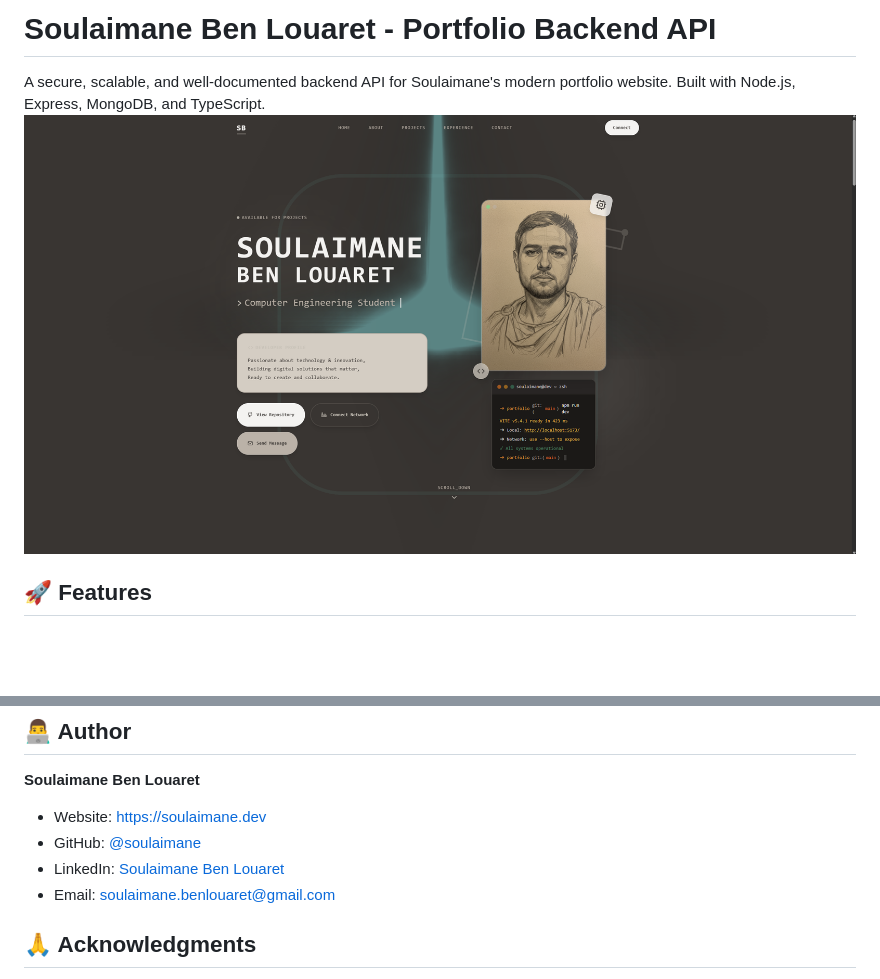
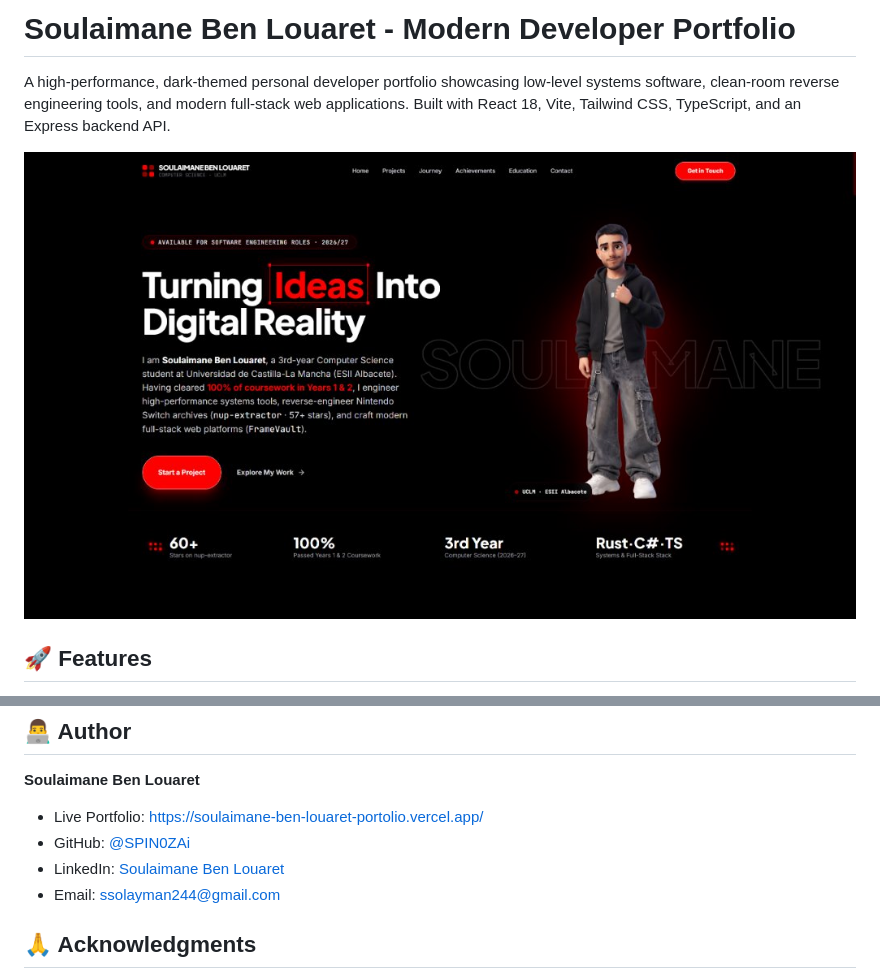
Before and after one commit to SPIN0ZAi/Soulaimane_Ben_Louaret_portolio, a Markdown page: README.md, 2 parts joined by grey strips. GitHub-like rendering; pictures changed too: portfolio-preview.jpg (added); blank space fills up the shorter version.

Commit message:
docs: update README preview banner with new portfolio design and author links

```diff
--- a/README.md
+++ b/README.md
@@ -1,7 +1,8 @@
-# Soulaimane Ben Louaret - Portfolio Backend API
+# Soulaimane Ben Louaret - Modern Developer Portfolio
 
-A secure, scalable, and well-documented backend API for Soulaimane's modern portfolio website. Built with Node.js, Express, MongoDB, and TypeScript.
-![My image died :( ](https://github.com/SPIN0ZAi/Soulaimane_Ben_Louaret_portolio/blob/main/Screenshot%202025-10-04%20211118.png)
+A high-performance, dark-themed personal developer portfolio showcasing low-level systems software, clean-room reverse engineering tools, and modern full-stack web applications. Built with React 18, Vite, Tailwind CSS, TypeScript, and an Express backend API.
+
+![Soulaimane Ben Louaret Portfolio Preview](./portfolio-preview.jpg)
 
 ## 🚀 Features
 
@@ -556,10 +557,10 @@ This project is licensed under the MIT License - see the [LICENSE](LICENSE) file
 ## 👨‍💻 Author
 
 **Soulaimane Ben Louaret**
-- Website: [https://soulaimane.dev](https://soulaimane.dev)
-- GitHub: [@soulaimane](https://github.com/soulaimane)
-- LinkedIn: [Soulaimane Ben Louaret](https://linkedin.com/in/soulaimane-ben-louaret)
-- Email: soulaimane.benlouaret@gmail.com
+- Live Portfolio: [https://soulaimane-ben-louaret-portolio.vercel.app/](https://soulaimane-ben-louaret-portolio.vercel.app/)
+- GitHub: [@SPIN0ZAi](https://github.com/SPIN0ZAi)
+- LinkedIn: [Soulaimane Ben Louaret](https://www.linkedin.com/in/soulaimane-ben-louaret-98471428b/)
+- Email: ssolayman244@gmail.com
 
 ## 🙏 Acknowledgments
 
```
Also changed, not shown: 1 other file.
